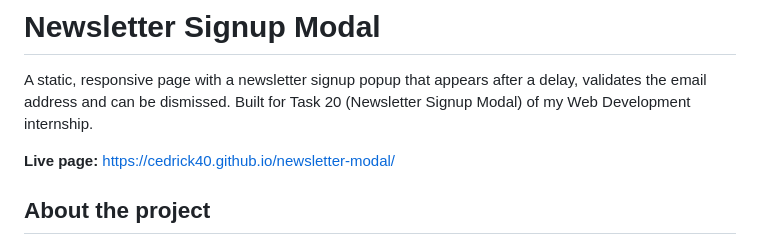
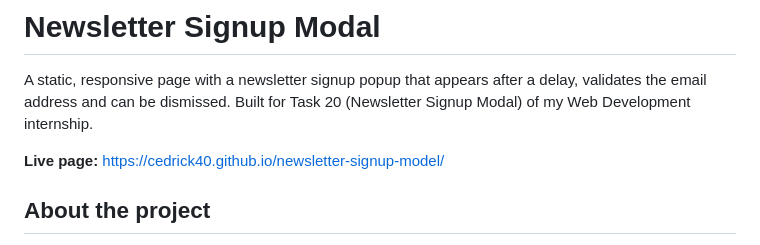
Before and after one commit to Cedrick40/newsletter-signup-model, a Markdown page: README.md, the part around the change. GitHub-like rendering.

Commit message:
Fix live page link in README.md

```diff
--- a/README.md
+++ b/README.md
@@ -2,7 +2,7 @@
 
 A static, responsive page with a newsletter signup popup that appears after a delay, validates the email address and can be dismissed. Built for Task 20 (Newsletter Signup Modal) of my Web Development internship.
 
-**Live page:** https://cedrick40.github.io/newsletter-modal/
+**Live page:** https://cedrick40.github.io/newsletter-signup-model/
 
 ## About the project
 The page is a small landing page for a made-up newsletter called The Weekly Byte. After four seconds a popup appears with an email form. The user can subscribe, or close the popup with the X button, the "No thanks" link, the Escape key or a click on the dark overlay. Once the popup has been closed or the form has been submitted, it does not appear again on later visits. A small "Show the popup again" link at the top lets anyone see the popup again for testing.
```
